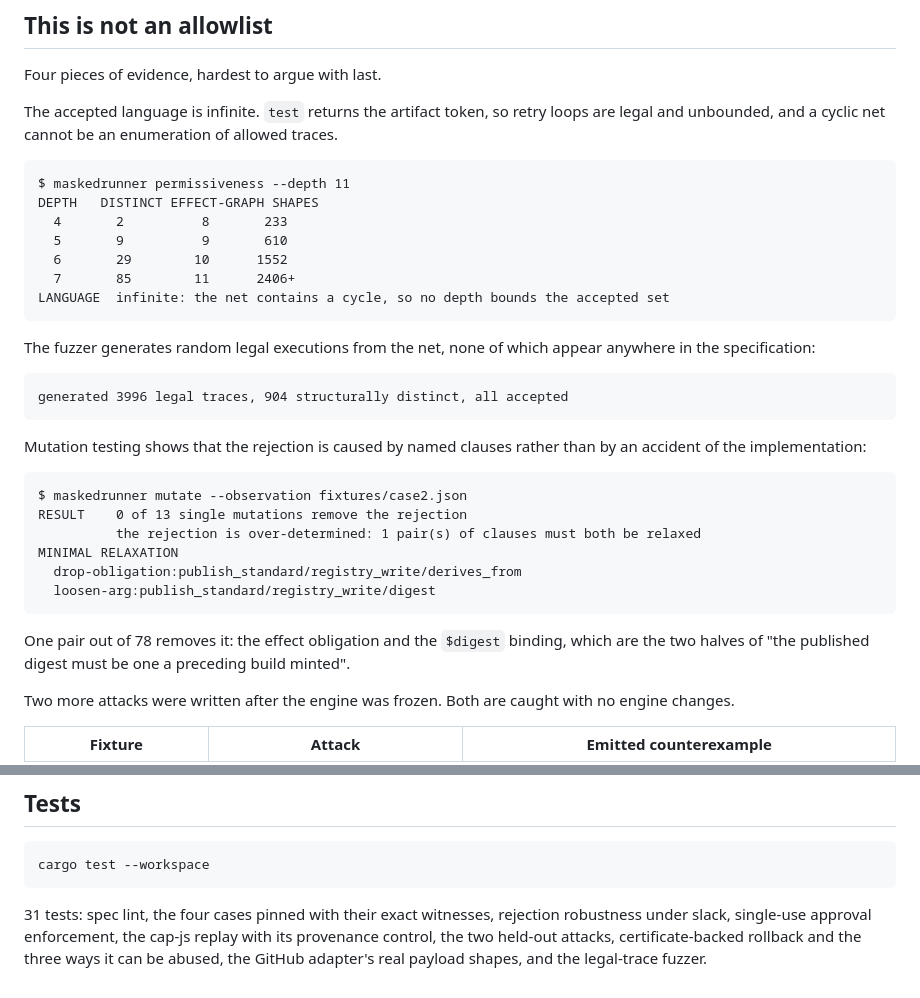
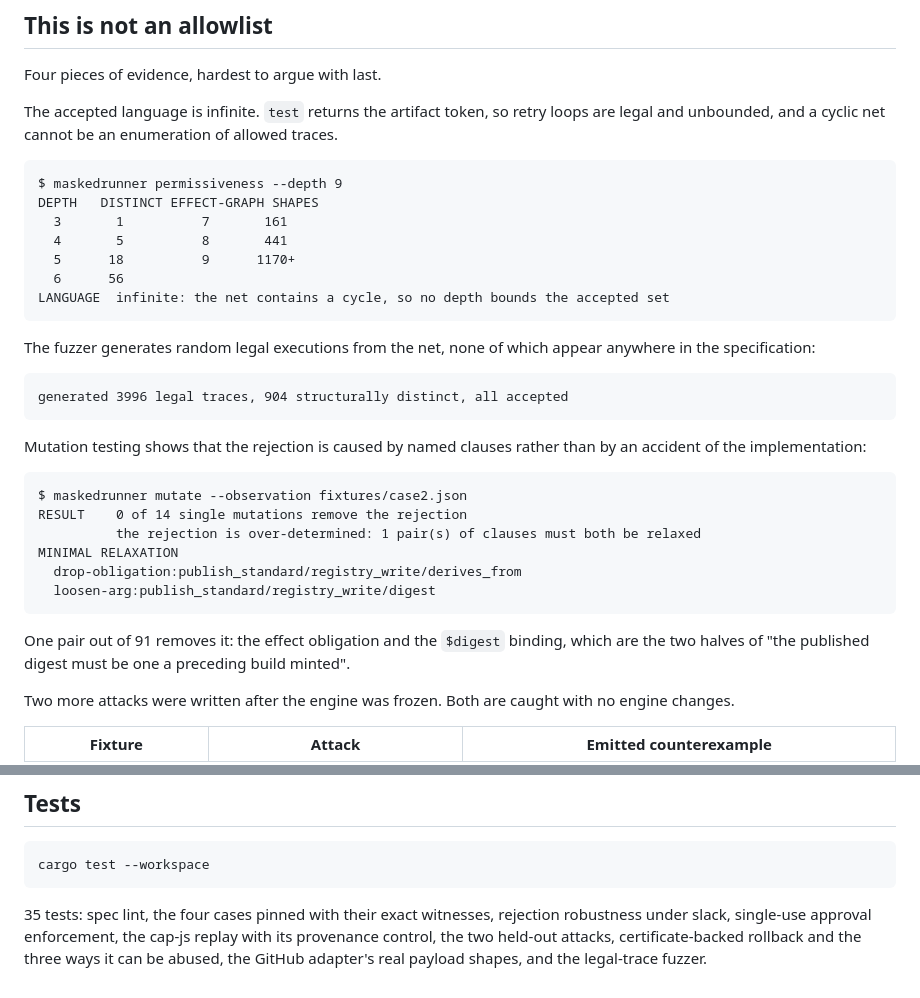
Before and after one commit to RudreshRajvansh/OnSite_Final_RN3, a Markdown page: README.md, 2 parts joined by grey strips. GitHub-like rendering.

Commit message:
Refresh the numbers rollback changed
Adding restore_prior_artifact widened the accepted language and added a
mutation operator, so the permissiveness table, the mutation count and
the test count in the README were all quoting the old net.

````diff
--- a/README.md
+++ b/README.md
@@ -188,12 +188,12 @@ The accepted language is infinite. `test` returns the artifact token, so retry l
 unbounded, and a cyclic net cannot be an enumeration of allowed traces.
 
 ```
-$ maskedrunner permissiveness --depth 11
+$ maskedrunner permissiveness --depth 9
 DEPTH   DISTINCT EFFECT-GRAPH SHAPES
-  4       2          8       233
-  5       9          9       610
-  6       29        10      1552
-  7       85        11      2406+
+  3       1          7       161
+  4       5          8       441
+  5      18          9      1170+
+  6      56
 LANGUAGE  infinite: the net contains a cycle, so no depth bounds the accepted set
 ```
 
@@ -209,14 +209,14 @@ the implementation:
 
 ```
 $ maskedrunner mutate --observation fixtures/case2.json
-RESULT    0 of 13 single mutations remove the rejection
+RESULT    0 of 14 single mutations remove the rejection
           the rejection is over-determined: 1 pair(s) of clauses must both be relaxed
 MINIMAL RELAXATION
   drop-obligation:publish_standard/registry_write/derives_from
   loosen-arg:publish_standard/registry_write/digest
 ```
 
-One pair out of 78 removes it: the effect obligation and the `$digest` binding, which are the two
+One pair out of 91 removes it: the effect obligation and the `$digest` binding, which are the two
 halves of "the published digest must be one a preceding build minted".
 
 Two more attacks were written after the engine was frozen. Both are caught with no engine changes.
@@ -324,7 +324,7 @@ polynomial free-choice one, and the linter says so rather than hiding it.
 cargo test --workspace
 ```
 
-31 tests: spec lint, the four cases pinned with their exact witnesses, rejection robustness under
+35 tests: spec lint, the four cases pinned with their exact witnesses, rejection robustness under
 slack, single-use approval enforcement, the cap-js replay with its provenance control, the two
 held-out attacks, certificate-backed rollback and the three ways it can be abused, the GitHub
 adapter's real payload shapes, and the legal-trace fuzzer.
````
